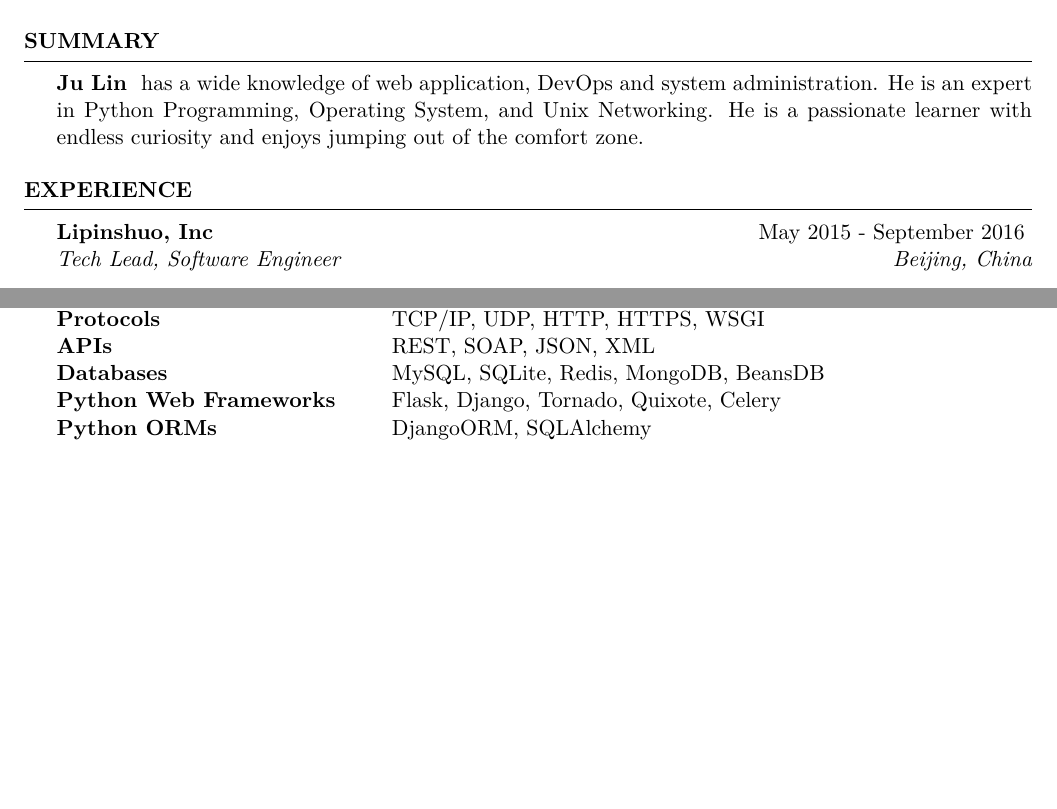
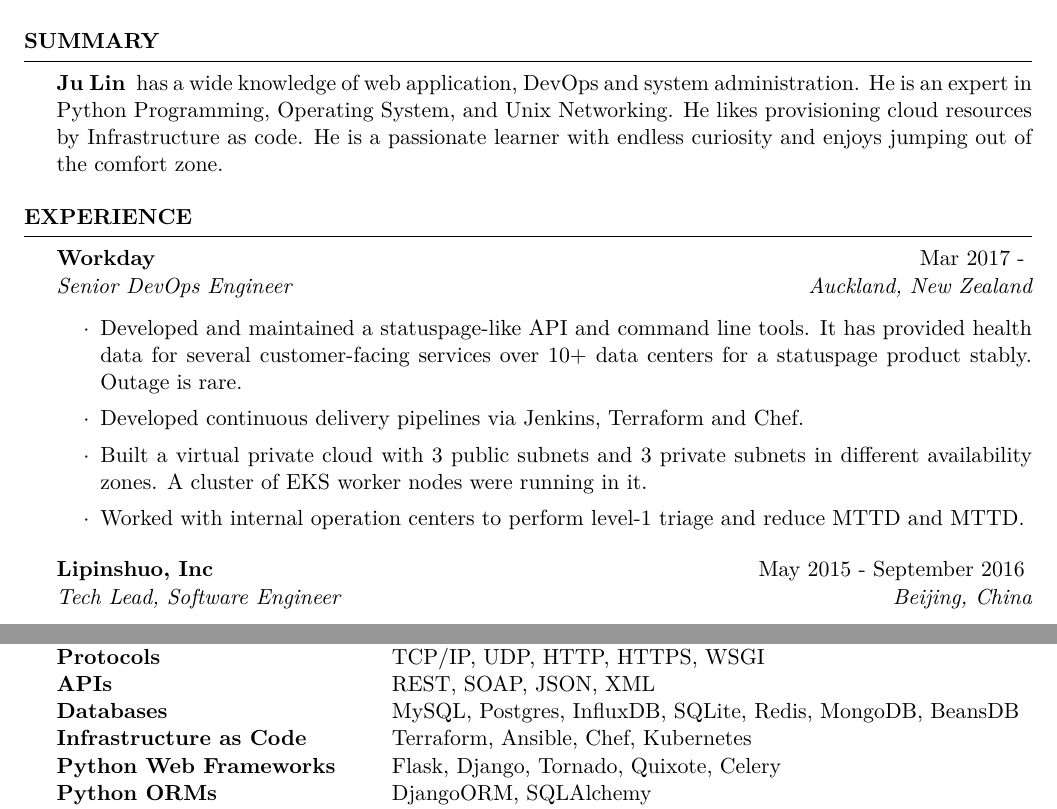
Before and after one commit to soasme/resume, a LaTeX CV (resume.tex): two parts of pages 1 and 2 of 2 before the commit and two parts of pages 1 and 3 of 3 after it, joined at a grey line, cut so that both start at the same text, the shorter picture padded with empty space. Compiled offline with XeLaTeX.

Commit message:
update resume.

```diff
--- a/resume.tex
+++ b/resume.tex
@@ -12,10 +12,17 @@
 \begin{document}
 
   \begin{rSection}{Summary}
-    { {\bf Ju Lin } has a wide knowledge of web application, DevOps and system administration. He is an expert in Python Programming, Operating System, and Unix Networking. He is a passionate learner with endless curiosity and enjoys jumping out of the comfort zone. }
+    { {\bf Ju Lin } has a wide knowledge of web application, DevOps and system administration. He is an expert in Python Programming, Operating System, and Unix Networking. He likes provisioning cloud resources by Infrastructure as code. He is a passionate learner with endless curiosity and enjoys jumping out of the comfort zone. }
   \end{rSection}
 
   \begin{rSection}{Experience}
+
+    \begin{rSubsection}{Workday}{ Mar 2017 - }{Senior DevOps Engineer}{Auckland, New Zealand}
+    \item Developed and maintained a statuspage-like API and command line tools. It has provided health data for several customer-facing services over 10+ data centers for a statuspage product stably. Outage is rare.
+    \item Developed continuous delivery pipelines via Jenkins, Terraform and Chef.
+    \item Built a virtual private cloud with 3 public subnets and 3 private subnets in different availability zones. A cluster of EKS worker nodes were running in it.
+    \item Worked with internal operation centers to perform level-1 triage and reduce MTTD and MTTD.
+    \end{rSubsection}
 
     \begin{rSubsection}{Lipinshuo, Inc}{ May 2015 - September 2016 }{Tech Lead, Software Engineer }{Beijing, China}
     \item Project leadership and management. Capable of leading high performing teams under tough deadlines, to meet expectations of multiple customers externally or internally.
@@ -59,7 +66,8 @@
       Computer Languages & Python, JavaScript, Java, C \\
       Protocols & TCP/IP, UDP, HTTP, HTTPS, WSGI \\
       APIs & REST, SOAP, JSON, XML \\
-      Databases & MySQL, SQLite, Redis, MongoDB, BeansDB \\
+      Databases & MySQL, Postgres, InfluxDB, SQLite, Redis, MongoDB, BeansDB \\
+      Infrastructure as Code & Terraform, Ansible, Chef, Kubernetes \\
       Python Web Frameworks & Flask, Django, Tornado, Quixote, Celery \\
       Python ORMs & DjangoORM, SQLAlchemy \\
       Python Web Runtimes & Supervisord, Gunicorn, uWSGI, Nginx \\
```
Also changed, not shown: resume.pdf.
